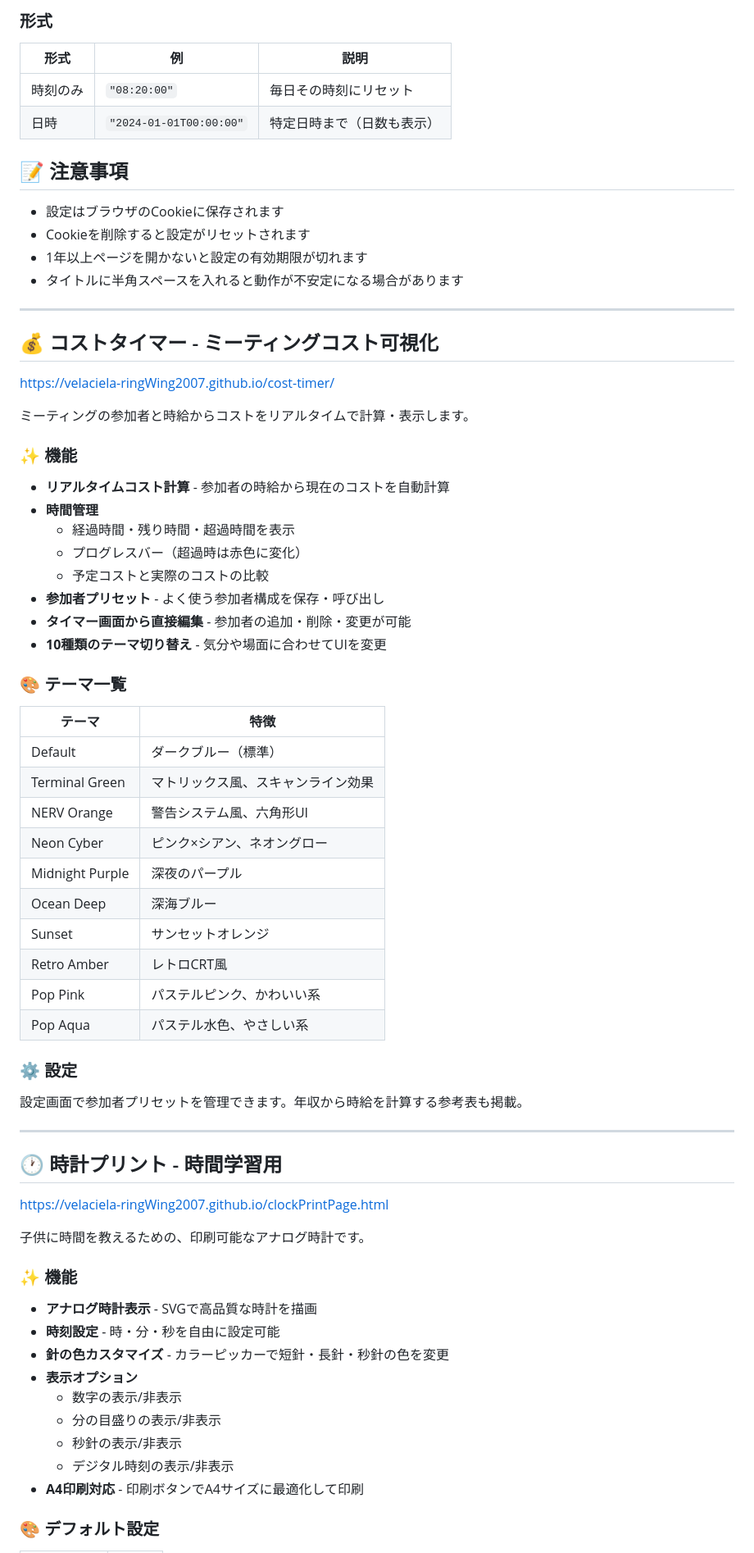
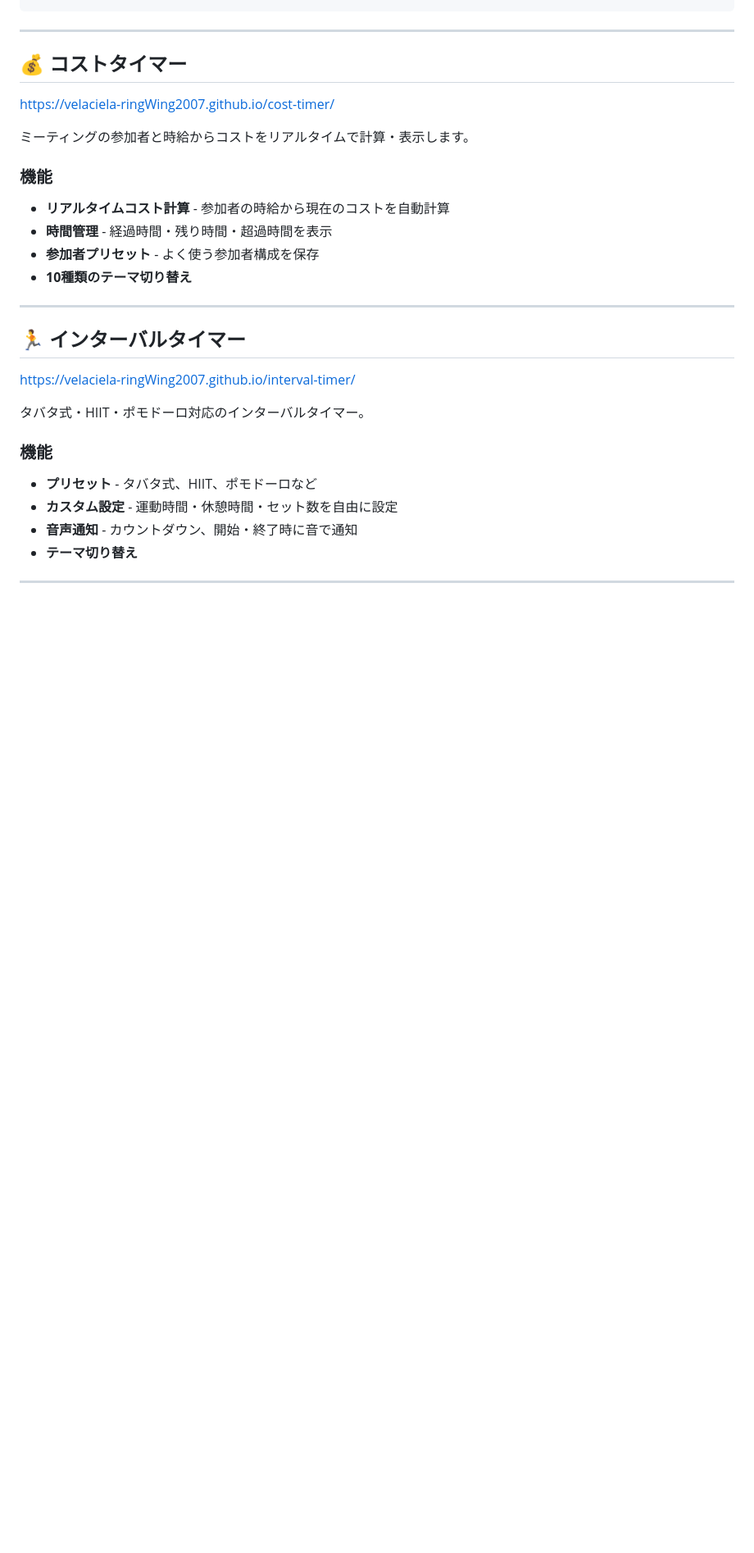
Before and after one commit to velaciela-ringWing2007/velaciela-ringWing2007.github.io, a Markdown page: README.md, the part around one of its changes. Shown at 82% size. Rendered like a GitHub page; blank space fills up the shorter version.

````diff
--- a/README.md
+++ b/README.md
@@ -70,76 +89,34 @@ https://velaciela-ringWing2007.github.io/countdownTimerPage.html
 ```
-
-### 形式
-
-| 形式 | 例 | 説明 |
-|------|-----|------|
-| 時刻のみ | `"08:20:00"` | 毎日その時刻にリセット |
-| 日時 | `"2024-01-01T00:00:00"` | 特定日時まで（日数も表示） |
-
-## 📝 注意事項
-
-- 設定はブラウザのCookieに保存されます
-- Cookieを削除すると設定がリセットされます
-- 1年以上ページを開かないと設定の有効期限が切れます
-- タイトルに半角スペースを入れると動作が不安定になる場合があります
 
 ---
 
-## 💰 コストタイマー - ミーティングコスト可視化
+## 💰 コストタイマー
 
 https://velaciela-ringWing2007.github.io/cost-timer/
 
 ミーティングの参加者と時給からコストをリアルタイムで計算・表示します。
 
-### ✨ 機能
+### 機能
 
 - **リアルタイムコスト計算** - 参加者の時給から現在のコストを自動計算
-- **時間管理**
-  - 経過時間・残り時間・超過時間を表示
-  - プログレスバー（超過時は赤色に変化）
-  - 予定コストと実際のコストの比較
-- **参加者プリセット** - よく使う参加者構成を保存・呼び出し
-- **タイマー画面から直接編集** - 参加者の追加・削除・変更が可能
-- **10種類のテーマ切り替え** - 気分や場面に合わせてUIを変更
-
-### 🎨 テーマ一覧
-
-| テーマ | 特徴 |
-|--------|------|
-| Default | ダークブルー（標準） |
-| Terminal Green | マトリックス風、スキャンライン効果 |
-| NERV Orange | 警告システム風、六角形UI |
-| Neon Cyber | ピンク×シアン、ネオングロー |
-| Midnight Purple | 深夜のパープル |
-| Ocean Deep | 深海ブルー |
-| Sunset | サンセットオレンジ |
-| Retro Amber | レトロCRT風 |
-| Pop Pink | パステルピンク、かわいい系 |
-| Pop Aqua | パステル水色、やさしい系 |
-
-### ⚙️ 設定
-
-設定画面で参加者プリセットを管理できます。年収から時給を計算する参考表も掲載。
+- **時間管理** - 経過時間・残り時間・超過時間を表示
+- **参加者プリセット** - よく使う参加者構成を保存
+- **10種類のテーマ切り替え**
 
 ---
 
-## 🕐 時計プリント - 時間学習用
+## 🏃 インターバルタイマー
 
-https://velaciela-ringWing2007.github.io/clockPrintPage.html
+https://velaciela-ringWing2007.github.io/interval-timer/
 
-子供に時間を教えるための、印刷可能なアナログ時計です。
+タバタ式・HIIT・ポモドーロ対応のインターバルタイマー。
 
-### ✨ 機能
+### 機能
 
-- **アナログ時計表示** - SVGで高品質な時計を描画
-- **時刻設定** - 時・分・秒を自由に設定可能
-- **針の色カスタマイズ** - カラーピッカーで短針・長針・秒針の色を変更
-- **表示オプション**
-  - 数字の表示/非表示
-  - 分の目盛りの表示/非表示
-  - 秒針の表示/非表示
-  - デジタル時刻の表示/非表示
-- **A4印刷対応** - 印刷ボタンでA4サイズに最適化して印刷
+- **プリセット** - タバタ式、HIIT、ポモドーロなど
+- **カスタム設定** - 運動時間・休憩時間・セット数を自由に設定
+- **音声通知** - カウントダウン、開始・終了時に音で通知
+- **テーマ切り替え**
 
-### 🎨 デフォルト設定
+---
 
````
Also changed, not shown: other parts of README.md (+110 -42 lines).
